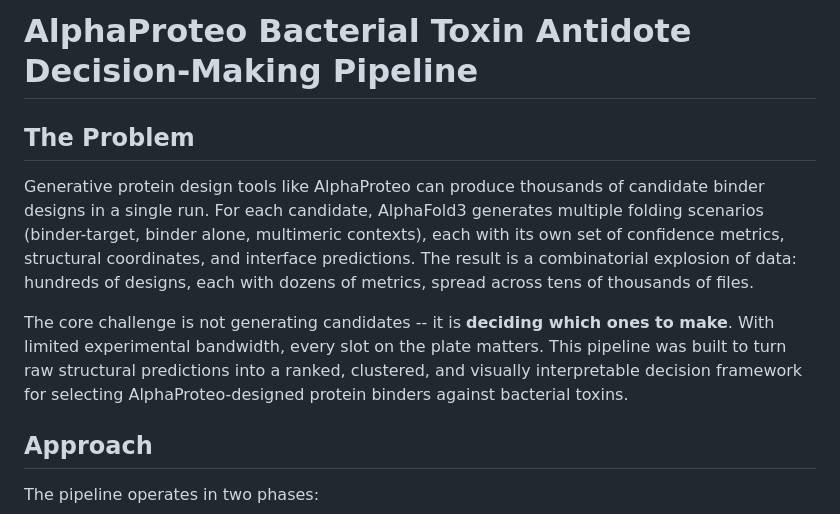
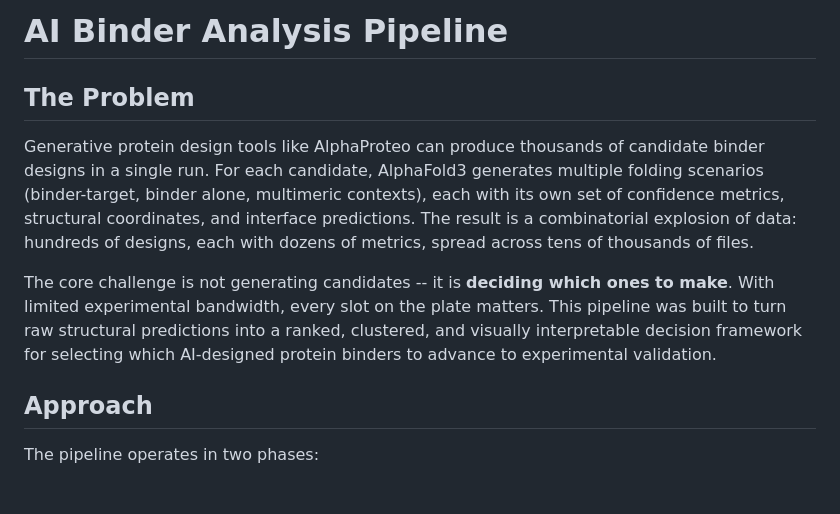
Before and after one commit to jahoffman91/AI_binder_analysis_pipeline, a Markdown page: README.md, the part around the change. GitHub-like rendering; blank space fills up the shorter version.

Commit message:
Generalize README: remove bacterial toxin specifics, broaden to binders
Made-with: Cursor

```diff
--- a/README.md
+++ b/README.md
@@ -1,10 +1,10 @@
-# AlphaProteo Bacterial Toxin Antidote Decision-Making Pipeline
+# AI Binder Analysis Pipeline
 
 ## The Problem
 
 Generative protein design tools like AlphaProteo can produce thousands of candidate binder designs in a single run. For each candidate, AlphaFold3 generates multiple folding scenarios (binder-target, binder alone, multimeric contexts), each with its own set of confidence metrics, structural coordinates, and interface predictions. The result is a combinatorial explosion of data: hundreds of designs, each with dozens of metrics, spread across tens of thousands of files.
 
-The core challenge is not generating candidates -- it is **deciding which ones to make**. With limited experimental bandwidth, every slot on the plate matters. This pipeline was built to turn raw structural predictions into a ranked, clustered, and visually interpretable decision framework for selecting AlphaProteo-designed protein binders against bacterial toxins.
+The core challenge is not generating candidates -- it is **deciding which ones to make**. With limited experimental bandwidth, every slot on the plate matters. This pipeline was built to turn raw structural predictions into a ranked, clustered, and visually interpretable decision framework for selecting which AI-designed protein binders to advance to experimental validation.
 
 ## Approach
 
```
